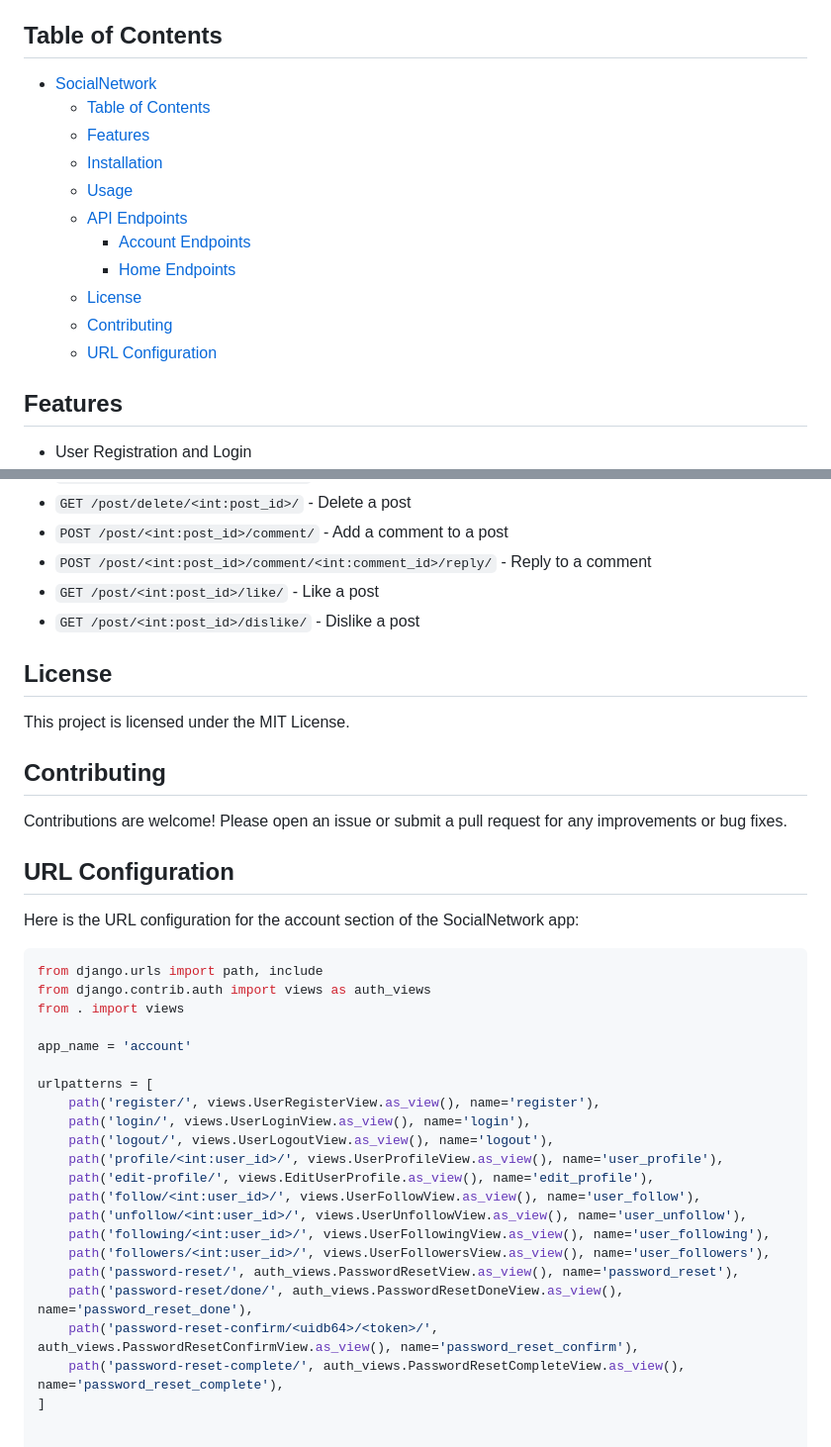
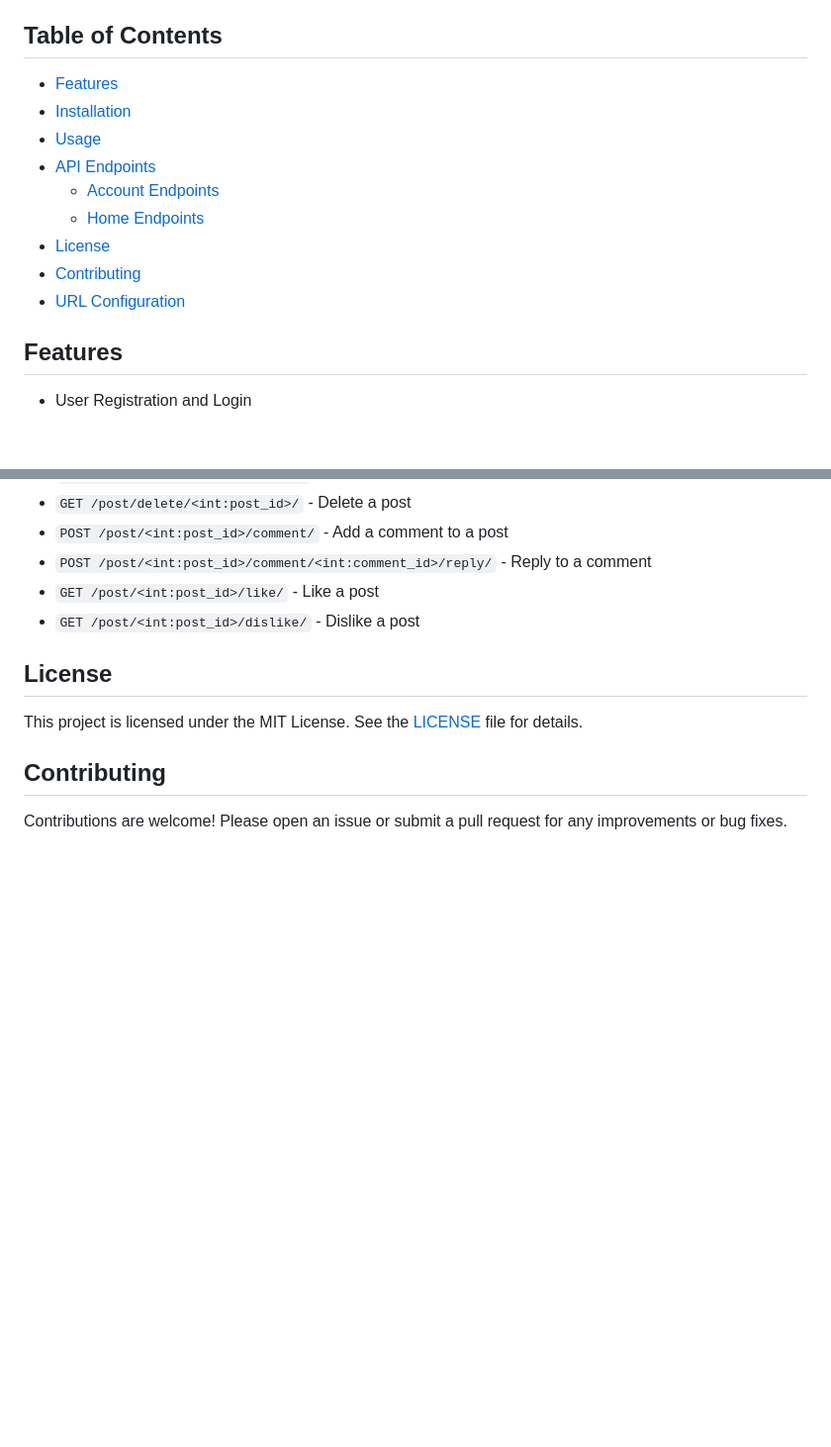
Before and after one commit to lenis03/SocialNetwork, a Markdown page: README.md, 2 parts joined by grey strips. Shown: that part at 99% size. Rendered like a GitHub page; blank space fills up the shorter version.

````diff
--- a/README.md
+++ b/README.md
@@ -4,17 +4,15 @@ SocialNetwork is a Django-based web application that allows users to register, l
 
 ## Table of Contents
 
-- [SocialNetwork](#socialnetwork)
-  - [Table of Contents](#table-of-contents)
-  - [Features](#features)
-  - [Installation](#installation)
-  - [Usage](#usage)
-  - [API Endpoints](#api-endpoints)
-    - [Account Endpoints](#account-endpoints)
-    - [Home Endpoints](#home-endpoints)
-  - [License](#license)
-  - [Contributing](#contributing)
-  - [URL Configuration](#url-configuration)
+- [Features](#features)
+- [Installation](#installation)
+- [Usage](#usage)
+- [API Endpoints](#api-endpoints)
+  - [Account Endpoints](#account-endpoints)
+  - [Home Endpoints](#home-endpoints)
+- [License](#license)
+- [Contributing](#contributing)
+- [URL Configuration](#url-configuration)
 
 ## Features
 
@@ -116,35 +114,8 @@ Once the server is running, you can use the following URLs to access different p
 
 ## License
 
-This project is licensed under the MIT License.
+This project is licensed under the MIT License. See the [LICENSE](LICENSE) file for details.
 
 ## Contributing
 
 Contributions are welcome! Please open an issue or submit a pull request for any improvements or bug fixes.
-
-## URL Configuration
-
-Here is the URL configuration for the account section of the SocialNetwork app:
-
-```python
-from django.urls import path, include
-from django.contrib.auth import views as auth_views
-from . import views
-
-app_name = 'account'
-
-urlpatterns = [
-    path('register/', views.UserRegisterView.as_view(), name='register'),
-    path('login/', views.UserLoginView.as_view(), name='login'),
-    path('logout/', views.UserLogoutView.as_view(), name='logout'),
-    path('profile/<int:user_id>/', views.UserProfileView.as_view(), name='user_profile'),
-    path('edit-profile/', views.EditUserProfile.as_view(), name='edit_profile'),
-    path('follow/<int:user_id>/', views.UserFollowView.as_view(), name='user_follow'),
-    path('unfollow/<int:user_id>/', views.UserUnfollowView.as_view(), name='user_unfollow'),
-    path('following/<int:user_id>/', views.UserFollowingView.as_view(), name='user_following'),
-    path('followers/<int:user_id>/', views.UserFollowersView.as_view(), name='user_followers'),
-    path('password-reset/', auth_views.PasswordResetView.as_view(), name='password_reset'),
-    path('password-reset/done/', auth_views.PasswordResetDoneView.as_view(), name='password_reset_done'),
-    path('password-reset-confirm/<uidb64>/<token>/', auth_views.PasswordResetConfirmView.as_view(), name='password_reset_confirm'),
-    path('password-reset-complete/', auth_views.PasswordResetCompleteView.as_view(), name='password_reset_complete'),
-]
````
